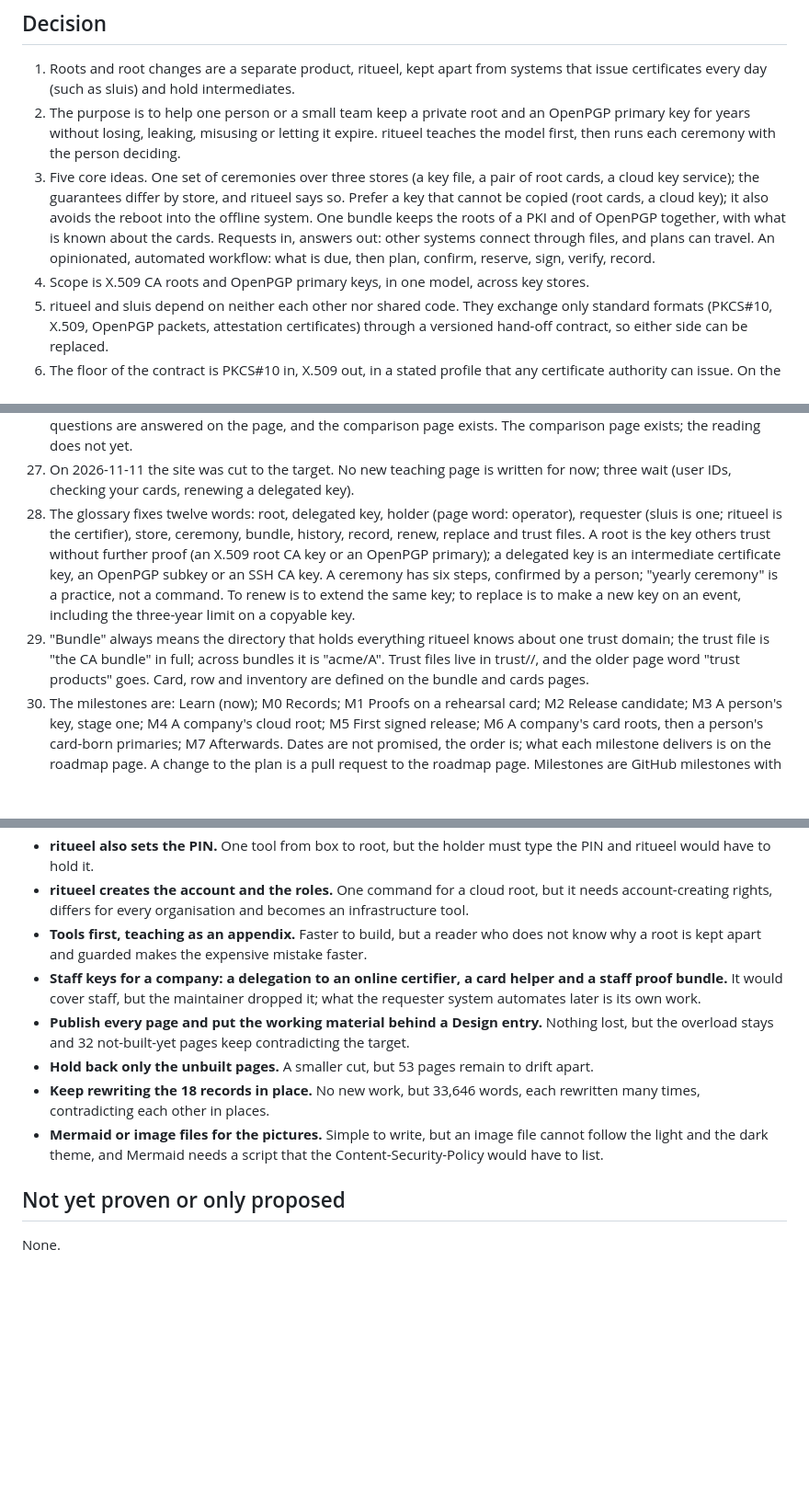
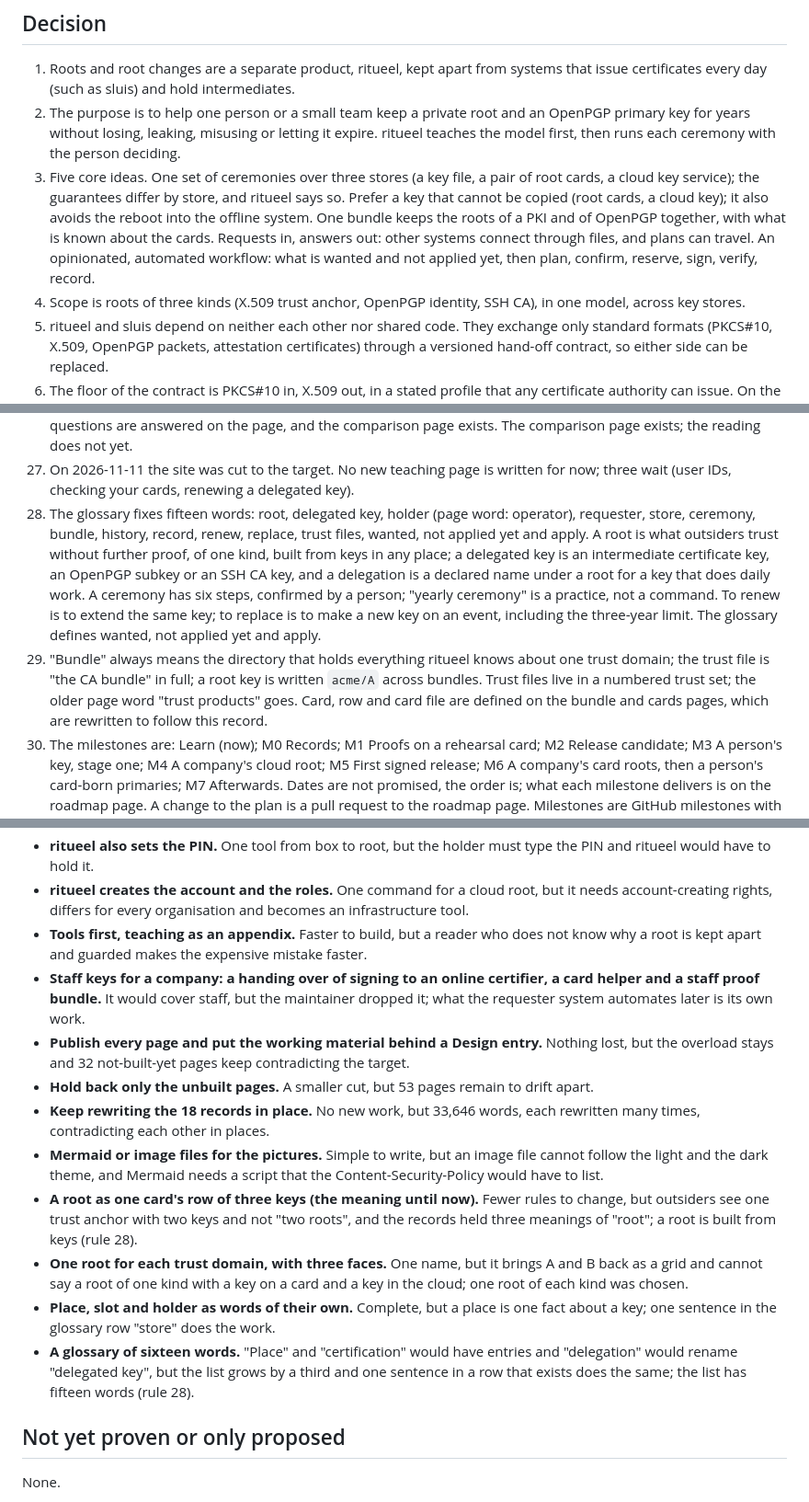
Before and after one commit to truvity/ritueel, a Markdown page: docs/decisions/0001-what-ritueel-is.md, 3 parts joined by grey strips. Shown at 92% size. Rendered like a GitHub page; blank space fills up the shorter version.

Commit message:
docs(decisions): state the wanted-state idea and the fifteen glossary words in record 0001
Changed rules (reason: model, words, root, disk):
3 the fifth idea: you say what is wanted, ritueel shows what is not applied yet, apply does it (model; D6, D8)
11 delegation is a glossary word, so the staff-key sentence changes (words; D8)
28 the glossary fixes fifteen words (model, words, root; D8, D1)
29 a root key is written acme/A; trust files live in a numbered trust set; card file (root, disk, words; D1, D2, D8)

Co-Authored-By: Claude <noreply@anthropic.com>

```diff
--- a/docs/decisions/0001-what-ritueel-is.md
+++ b/docs/decisions/0001-what-ritueel-is.md
@@ -7,8 +7,8 @@
 
 1. Roots and root changes are a separate product, ritueel, kept apart from systems that issue certificates every day (such as sluis) and hold intermediates.
 2. The purpose is to help one person or a small team keep a private root and an OpenPGP primary key for years without losing, leaking, misusing or letting it expire. ritueel teaches the model first, then runs each ceremony with the person deciding.
-3. Five core ideas. One set of ceremonies over three stores (a key file, a pair of root cards, a cloud key service); the guarantees differ by store, and ritueel says so. Prefer a key that cannot be copied (root cards, a cloud key); it also avoids the reboot into the offline system. One bundle keeps the roots of a PKI and of OpenPGP together, with what is known about the cards. Requests in, answers out: other systems connect through files, and plans can travel. An opinionated, automated workflow: what is due, then plan, confirm, reserve, sign, verify, record.
-4. Scope is X.509 CA roots and OpenPGP primary keys, in one model, across key stores.
+3. Five core ideas. One set of ceremonies over three stores (a key file, a pair of root cards, a cloud key service); the guarantees differ by store, and ritueel says so. Prefer a key that cannot be copied (root cards, a cloud key); it also avoids the reboot into the offline system. One bundle keeps the roots of a PKI and of OpenPGP together, with what is known about the cards. Requests in, answers out: other systems connect through files, and plans can travel. An opinionated, automated workflow: what is wanted and not applied yet, then plan, confirm, reserve, sign, verify, record.
+4. Scope is roots of three kinds (X.509 trust anchor, OpenPGP identity, SSH CA), in one model, across key stores.
 5. ritueel and sluis depend on neither each other nor shared code. They exchange only standard formats (PKCS#10, X.509, OpenPGP packets, attestation certificates) through a versioned hand-off contract, so either side can be replaced.
 6. The floor of the contract is PKCS#10 in, X.509 out, in a stated profile that any certificate authority can issue. On the floor the requester's anchors are the CA certificates the operator installed, with no trust sequence and no rollback protection.
 7. ritueel's own contract adds the proof of where the key lives, the result file, the reason codes, and the signed root list with its trust sequence.
@@ -32,8 +32,8 @@
 25. The pictures are inline SVG that follows the theme of the site, drawn by a figure kit under `site/figures/`.
 26. The site is judged at two bars: the design phase now, the first signed release later; a newcomer's reading test does not block the design phase. Learn is done when someone new to PKI has read every Learn page end to end, their questions are answered on the page, and the comparison page exists. The comparison page exists; the reading does not yet.
 27. On 2026-11-11 the site was cut to the target. No new teaching page is written for now; three wait (user IDs, checking your cards, renewing a delegated key).
-28. The glossary fixes twelve words: root, delegated key, holder (page word: operator), requester (sluis is one; ritueel is the certifier), store, ceremony, bundle, history, record, renew, replace and trust files. A root is the key others trust without further proof (an X.509 root CA key or an OpenPGP primary); a delegated key is an intermediate certificate key, an OpenPGP subkey or an SSH CA key. A ceremony has six steps, confirmed by a person; "yearly ceremony" is a practice, not a command. To renew is to extend the same key; to replace is to make a new key on an event, including the three-year limit on a copyable key.
-29. "Bundle" always means the directory that holds everything ritueel knows about one trust domain; the trust file is "the CA bundle" in full; across bundles it is "acme/A". Trust files live in trust/<number>/, and the older page word "trust products" goes. Card, row and inventory are defined on the bundle and cards pages.
+28. The glossary fixes fifteen words: root, delegated key, holder (page word: operator), requester, store, ceremony, bundle, history, record, renew, replace, trust files, wanted, not applied yet and apply. A root is what outsiders trust without further proof, of one kind, built from keys in any place; a delegated key is an intermediate certificate key, an OpenPGP subkey or an SSH CA key, and a delegation is a declared name under a root for a key that does daily work. A ceremony has six steps, confirmed by a person; "yearly ceremony" is a practice, not a command. To renew is to extend the same key; to replace is to make a new key on an event, including the three-year limit. The glossary defines wanted, not applied yet and apply.
+29. "Bundle" always means the directory that holds everything ritueel knows about one trust domain; the trust file is "the CA bundle" in full; a root key is written `acme/A` across bundles. Trust files live in a numbered trust set; the older page word "trust products" goes. Card, row and card file are defined on the bundle and cards pages, which are rewritten to follow this record.
 30. The milestones are: Learn (now); M0 Records; M1 Proofs on a rehearsal card; M2 Release candidate; M3 A person's key, stage one; M4 A company's cloud root; M5 First signed release; M6 A company's card roots, then a person's card-born primaries; M7 Afterwards. Dates are not promised, the order is; what each milestone delivers is on the roadmap page. A change to the plan is a pull request to the roadmap page. Milestones are GitHub milestones with area and type labels.
 31. M0 (the written design) is the small clean set of records, the page that states the design in brief, the reference pages, the glossary and the teaching pages saying the same thing. M1 comes first of the builds: the passkey proof, the card proofs and the stick test, before the stores.
 32. The decision records are rewritten from a clean state as a small set, written only from the checked list of decisions; the old eighteen stay in the repository.
@@ -58,11 +58,15 @@ Root custody is rare and costly to get wrong; daily issuing is busy, so the two
 - **ritueel also sets the PIN.** One tool from box to root, but the holder must type the PIN and ritueel would have to hold it.
 - **ritueel creates the account and the roles.** One command for a cloud root, but it needs account-creating rights, differs for every organisation and becomes an infrastructure tool.
 - **Tools first, teaching as an appendix.** Faster to build, but a reader who does not know why a root is kept apart and guarded makes the expensive mistake faster.
-- **Staff keys for a company: a delegation to an online certifier, a card helper and a staff proof bundle.** It would cover staff, but the maintainer dropped it; what the requester system automates later is its own work.
+- **Staff keys for a company: a handing over of signing to an online certifier, a card helper and a staff proof bundle.** It would cover staff, but the maintainer dropped it; what the requester system automates later is its own work.
 - **Publish every page and put the working material behind a Design entry.** Nothing lost, but the overload stays and 32 not-built-yet pages keep contradicting the target.
 - **Hold back only the unbuilt pages.** A smaller cut, but 53 pages remain to drift apart.
 - **Keep rewriting the 18 records in place.** No new work, but 33,646 words, each rewritten many times, contradicting each other in places.
 - **Mermaid or image files for the pictures.** Simple to write, but an image file cannot follow the light and the dark theme, and Mermaid needs a script that the Content-Security-Policy would have to list.
+- **A root as one card's row of three keys (the meaning until now).** Fewer rules to change, but outsiders see one trust anchor with two keys and not "two roots", and the records held three meanings of "root"; a root is built from keys (rule 28).
+- **One root for each trust domain, with three faces.** One name, but it brings A and B back as a grid and cannot say a root of one kind with a key on a card and a key in the cloud; one root of each kind was chosen.
+- **Place, slot and holder as words of their own.** Complete, but a place is one fact about a key; one sentence in the glossary row "store" does the work.
+- **A glossary of sixteen words.** "Place" and "certification" would have entries and "delegation" would rename "delegated key", but the list grows by a third and one sentence in a row that exists does the same; the list has fifteen words (rule 28).
 
 ## Not yet proven or only proposed
 
```
Also changed, not shown: other parts of docs/decisions/0001-what-ritueel-is.md (+2 -2 lines).
